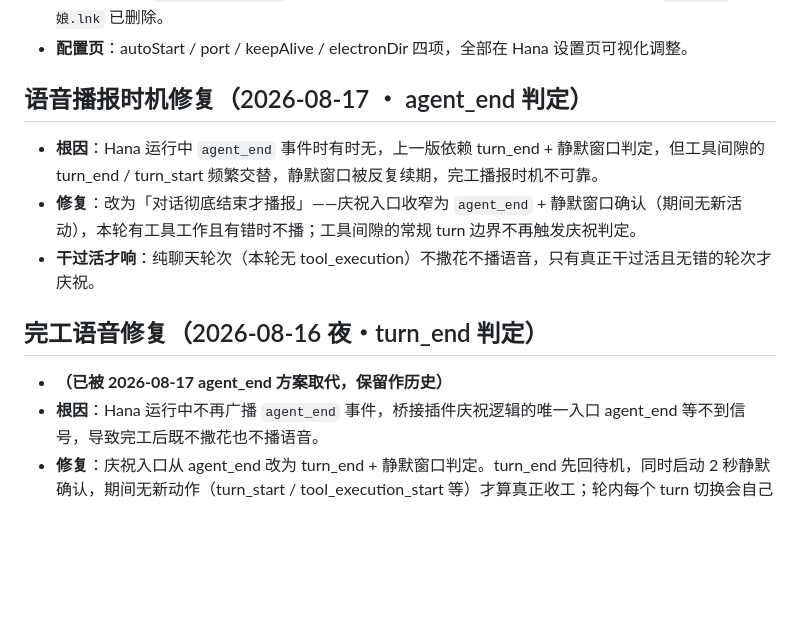
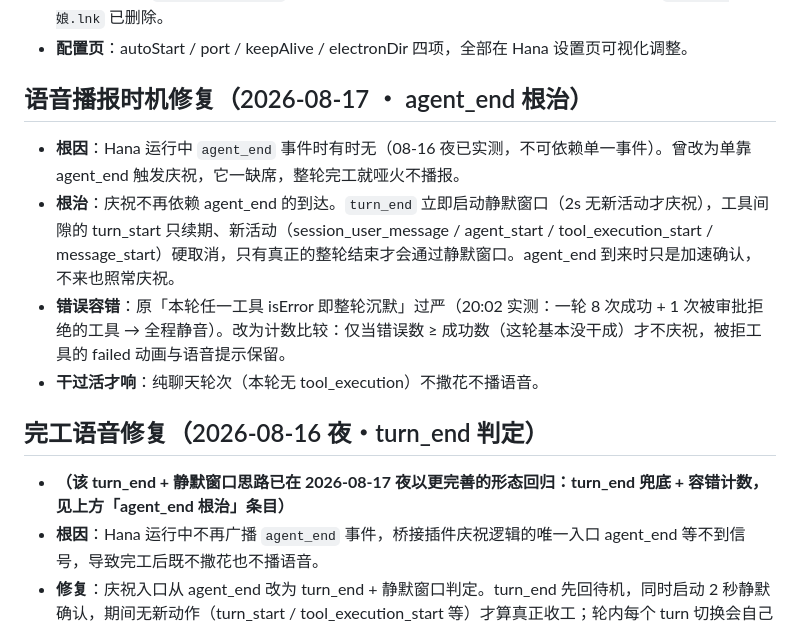
Before and after one commit to qianshanfengyu/deepseek-hanako-, a Markdown page: CHANGELOG.md, the part around the change. Drawn GitHub-style; blank space fills up the shorter version.

Commit message:
docs: CHANGELOG 更新为 agent_end 根治方案说明（turn_end 兜底 + 容错计数）

```diff
--- a/CHANGELOG.md
+++ b/CHANGELOG.md
@@ -7,15 +7,16 @@
 - **旧桥接退役**：`whale-pet-bridge` 已卸载，不再需要桌面快捷方式与 vbs 启动链，桌面 `deepseek娘.lnk` 已删除。
 - **配置页**：autoStart / port / keepAlive / electronDir 四项，全部在 Hana 设置页可视化调整。
 
-## 语音播报时机修复（2026-08-17 ・ agent_end 判定）
+## 语音播报时机修复（2026-08-17 ・ agent_end 根治）
 
-- **根因**：Hana 运行中 `agent_end` 事件时有时无，上一版依赖 turn_end + 静默窗口判定，但工具间隙的 turn_end / turn_start 频繁交替，静默窗口被反复续期，完工播报时机不可靠。
-- **修复**：改为「对话彻底结束才播报」——庆祝入口收窄为 `agent_end` + 静默窗口确认（期间无新活动），本轮有工具工作且有错时不播；工具间隙的常规 turn 边界不再触发庆祝判定。
-- **干过活才响**：纯聊天轮次（本轮无 tool_execution）不撒花不播语音，只有真正干过活且无错的轮次才庆祝。
+- **根因**：Hana 运行中 `agent_end` 事件时有时无（08-16 夜已实测，不可依赖单一事件）。曾改为单靠 agent_end 触发庆祝，它一缺席，整轮完工就哑火不播报。
+- **根治**：庆祝不再依赖 agent_end 的到达。`turn_end` 立即启动静默窗口（2s 无新活动才庆祝），工具间隙的 turn_start 只续期、新活动（session_user_message / agent_start / tool_execution_start / message_start）硬取消，只有真正的整轮结束才会通过静默窗口。agent_end 到来时只是加速确认，不来也照常庆祝。
+- **错误容错**：原「本轮任一工具 isError 即整轮沉默」过严（20:02 实测：一轮 8 次成功 + 1 次被审批拒绝的工具 → 全程静音）。改为计数比较：仅当错误数 ≥ 成功数（这轮基本没干成）才不庆祝，被拒工具的 failed 动画与语音提示保留。
+- **干过活才响**：纯聊天轮次（本轮无 tool_execution）不撒花不播语音。
 
 ## 完工语音修复（2026-08-16 夜・turn_end 判定）
 
-- **（已被 2026-08-17 agent_end 方案取代，保留作历史）**
+- **（该 turn_end + 静默窗口思路已在 2026-08-17 夜以更完善的形态回归：turn_end 兜底 + 容错计数，见上方「agent_end 根治」条目）**
 - **根因**：Hana 运行中不再广播 `agent_end` 事件，桥接插件庆祝逻辑的唯一入口 agent_end 等不到信号，导致完工后既不撒花也不播语音。
 - **修复**：庆祝入口从 agent_end 改为 turn_end + 静默窗口判定。turn_end 先回待机，同时启动 2 秒静默确认，期间无新动作（turn_start / tool_execution_start 等）才算真正收工；轮内每个 turn 切换会自己取消，只有整轮收工才撒花 + 语音。
 - **双保险**：agent_end 时有时无，turn_end 加静默窗口不依赖单一事件，更抗造。
```
